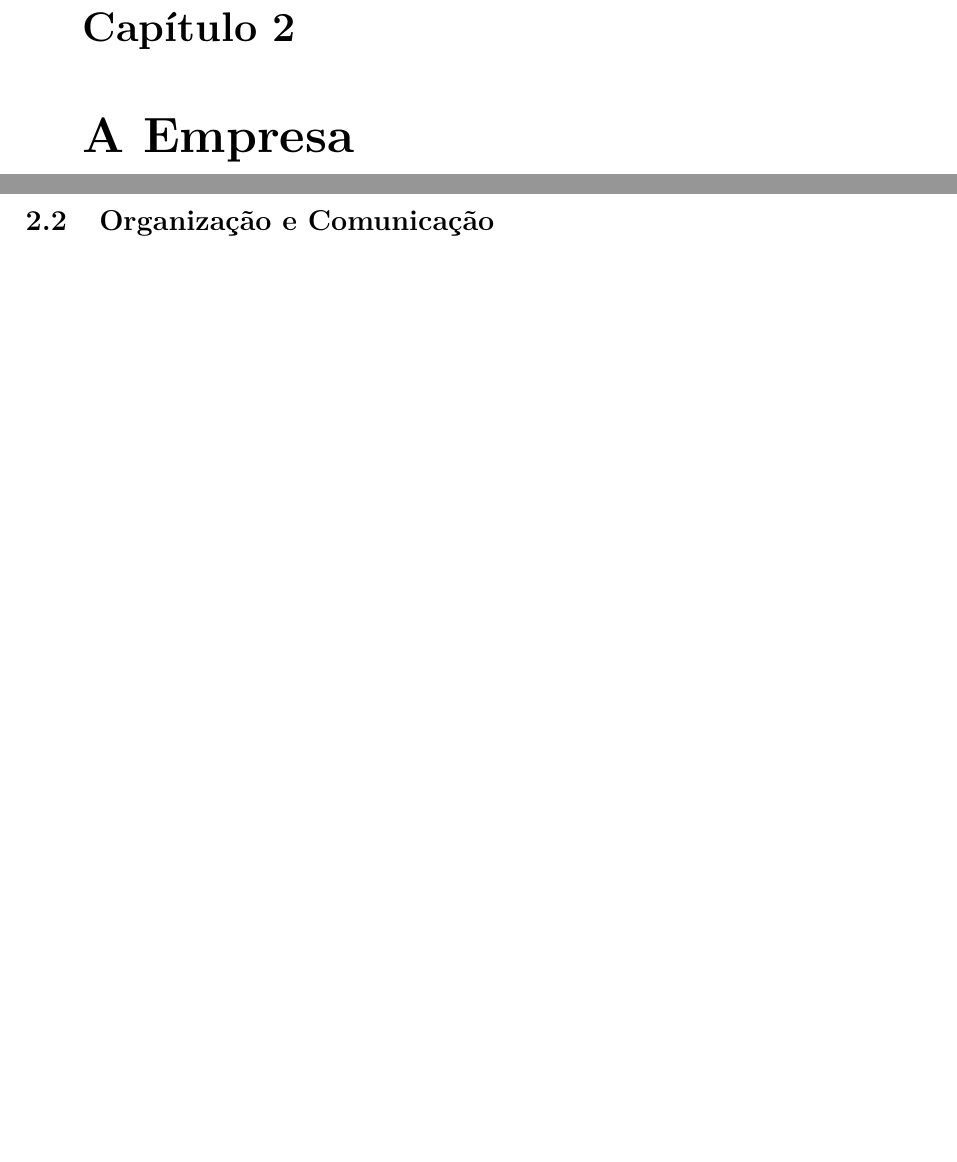
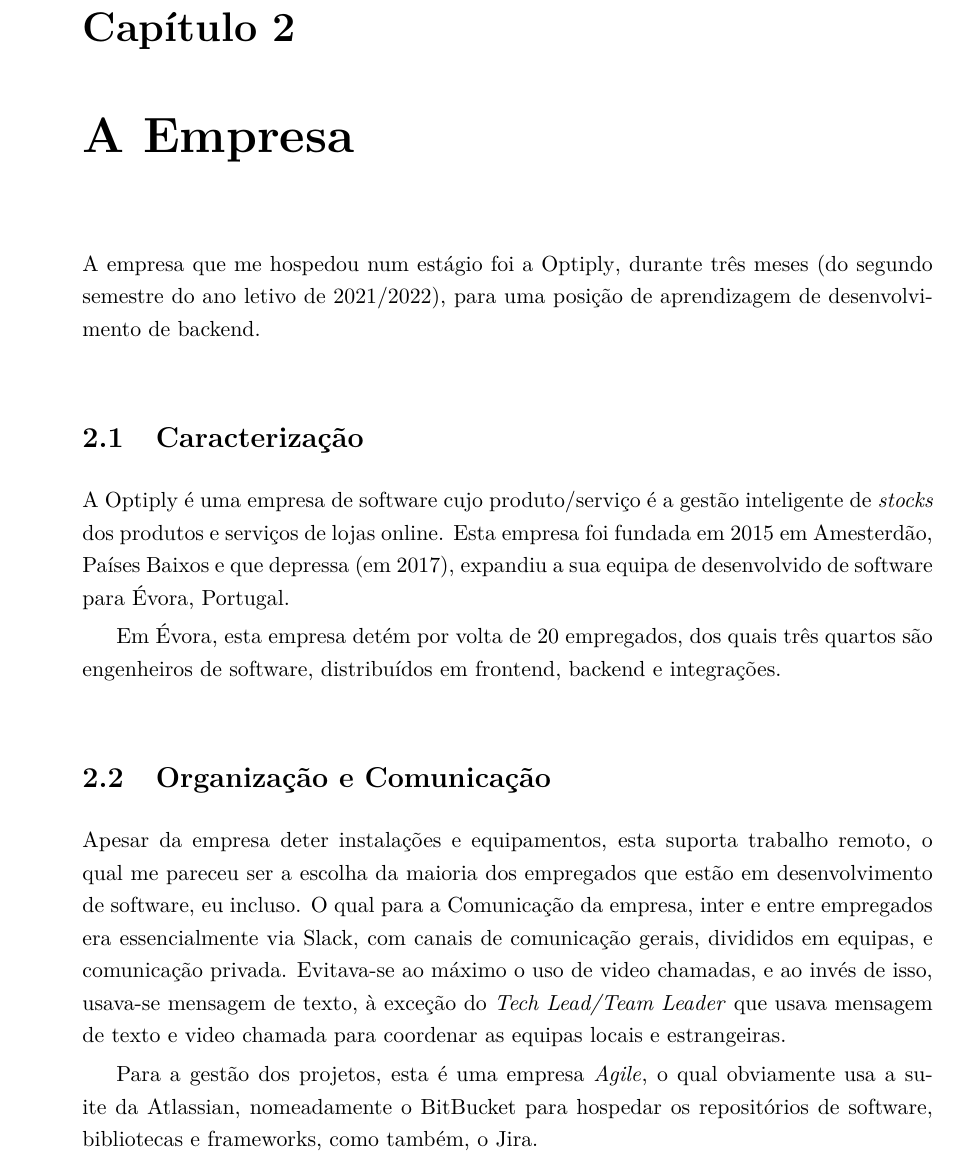
Before and after one commit to CatKinKitKat/rel-estagio, a LaTeX thesis (01-main-document.tex, which reads capitulos/capitulo2-empresa.tex): two parts of pages 19 and 20 of 48 before the commit and part of page 19 of 44 after it, the two joined at a grey line, cut so that both start at the same text, the shorter picture padded with empty space. Compiled offline with XeLaTeX.

Commit message:
Barely progressed

```diff
--- a/capitulos/capitulo2-empresa.tex
+++ b/capitulos/capitulo2-empresa.tex
@@ -1,13 +1,19 @@
 \chapter{A Empresa}
 \label{cap2}
 
+A empresa que me hospedou num estágio foi a \href{https://optiply.nl/}{Optiply}, durante três meses (do segundo semestre do ano letivo de 2021/2022), para uma posição de aprendizagem de desenvolvimento de backend.
+
 \section{Caracterização}
 
-\lipsum
+A \href{https://optiply.nl/}{Optiply} é uma empresa de software cujo produto/serviço é a gestão inteligente de \textit{stocks} dos produtos e serviços de lojas online. Esta empresa foi fundada em 2015 em Amesterdão, Países Baixos e que depressa (em 2017), expandiu a sua equipa de desenvolvido de software para Évora, Portugal.
+
+Em Évora, esta empresa detém por volta de 20 empregados, dos quais três quartos são engenheiros de software, distribuídos em frontend, backend e integrações.
 
 \section{Organização e Comunicação}
 
-\lipsum
+Apesar da empresa deter instalações e equipamentos, esta suporta trabalho remoto, o qual me pareceu ser a escolha da maioria dos empregados que estão em desenvolvimento de software, eu incluso. O qual para a Comunicação da empresa, inter e entre empregados era essencialmente via Slack, com canais de comunicação gerais, divididos em equipas, e comunicação privada. Evitava-se ao máximo o uso de video chamadas, e ao invés de isso, usava-se mensagem de texto, à exceção do \textit{Tech Lead/Team Leader} que usava mensagem de texto e video chamada para coordenar as equipas locais e estrangeiras.
+
+Para a gestão dos projetos, esta é uma empresa \href{https://www.atlassian.com/agile}{\textit{Agile}}, o qual obviamente usa a suite da \href{https://www.atlassian.com/}{Atlassian}, nomeadamente o \href{https://bitbucket.org/}{BitBucket} para hospedar os repositórios de software, bibliotecas e frameworks, como também, o \href{https://jira.atlassian.com/}{Jira}.
 
 \section{Tech Stack}
 
```
Also changed, not shown: capitulos/capitulo1-introducao.tex (+5 -1 lines), 01-main-document.pdf.
